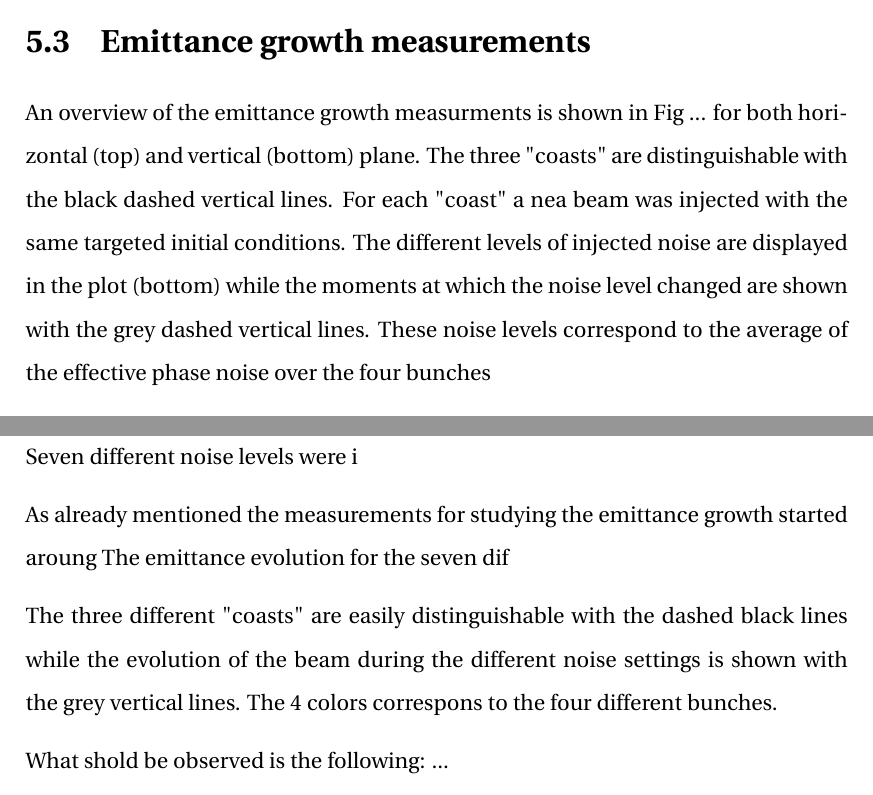
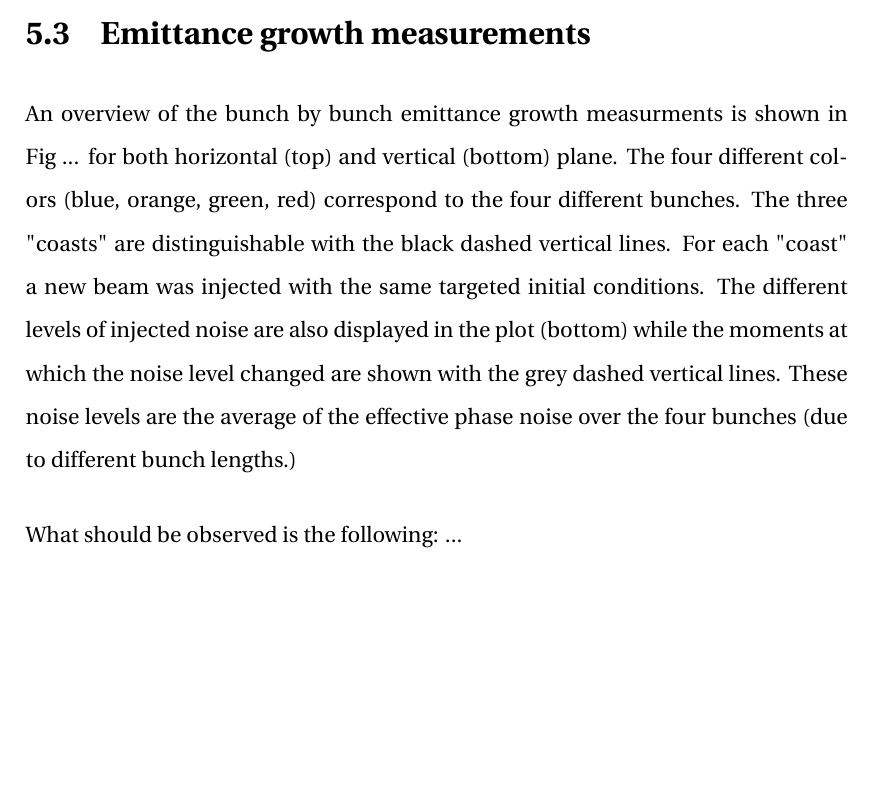
Before and after one commit to natriant/PhD_thesis, a LaTeX thesis (main.tex, which reads chapters/chapter05.tex): two parts of page 36 of 45 before the commit and part of page 36 of 45 after it, the two joined at a grey line, cut so that both start at the same text, the shorter picture padded with empty space. Compiled offline with pdfLaTeX.

Commit message:
small changes in the intro for the emittance growth measurements

```diff
--- a/chapters/chapter05.tex
+++ b/chapters/chapter05.tex
@@ -118,23 +118,10 @@ amplitude noise. The noise levels mentioned in this chapter correspond to the ca
 
 \section{Emittance growth measurements}\label{sec:EmitGrowth_measurements}
 
-An overview of the emittance growth measurments is shown in Fig ... for both horizontal (top) and vertical (bottom) plane. The three "coasts" are distinguishable with the black dashed vertical lines. For each "coast" a nea beam was injected with the same targeted initial conditions. The different levels of injected noise are displayed in the plot (bottom) while the moments at which the noise level changed are shown with the grey dashed vertical lines. These noise levels correspond to the average of the effective phase noise over the four bunches
+An overview of the bunch by bunch emittance growth measurments is shown in Fig ... for both horizontal (top) and vertical (bottom) plane. The four different colors (blue, orange, green, red) correspond to the four different bunches. The three "coasts" are distinguishable with the black dashed vertical lines. For each "coast" a new beam was injected with the same targeted initial conditions. The different levels of injected noise are also displayed in the plot (bottom) while the moments at which the noise level changed are shown with the grey dashed vertical lines. These noise levels are the average of the effective phase noise over the four bunches (due to different bunch lengths.)
 
 
-
-Seven different noise levels were studied
-
-The measurements for characterizing the $\CC$ noise induced emittance growth lasted ~ 7 hours. The emittance evolution was recordered for seven different noise levels.
-
-Seven different noise levels were i
-
-
-As already mentioned the measurements for studying the emittance growth started aroung
-The emittance evolution for the seven dif
-
-The three different "coasts" are easily distinguishable with the dashed black lines while the evolution of the beam during the different noise settings is shown with the grey vertical lines. The 4 colors correspons to the four different bunches.
-
-What shold be observed is the following: ...
+What should be observed is the following: ...
 
 % Figures for emit growth evolution MD 2018: SWAN_projects/CC_MDs_2018/myAnalysis_2020/for_thesis/average_MD5_overview_5Sep2018_emitBU_PlotOverview_Vertical_OpenRatesFromPickle_for_thesis.ipynb
 
```
Also changed, not shown: chapters/chapter04.tex (+3 -2 lines), main.pdf, 1 other file.
